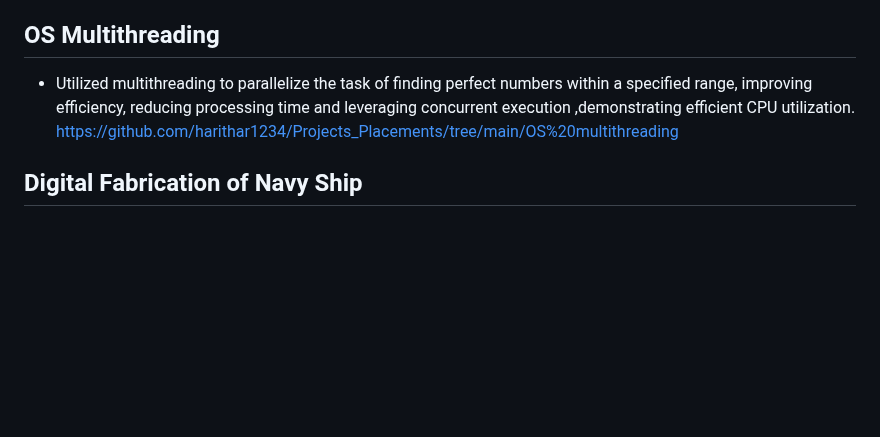
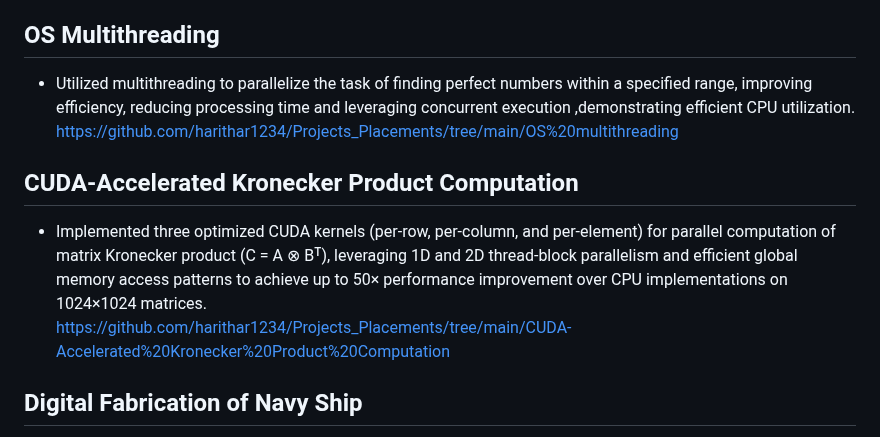
Before and after one commit to harithar1234/Projects_Placements, a Markdown page: README.md, the part around the change. GitHub-like rendering; blank space fills up the shorter version.

```diff
--- a/README.md
+++ b/README.md
@@ -69,6 +69,10 @@ https://github.com/harithar1234/Projects_Placements/tree/main/Tic%20Tac%20Toe%20
 * Utilized multithreading to parallelize the task of finding perfect numbers within a specified range, improving efficiency, reducing processing time and leveraging concurrent execution ,demonstrating efficient CPU utilization. <br>
 https://github.com/harithar1234/Projects_Placements/tree/main/OS%20multithreading
 
+## CUDA-Accelerated Kronecker Product Computation
+* Implemented three optimized CUDA kernels (per-row, per-column, and per-element) for parallel computation of matrix Kronecker product (C = A ⊗ Bᵀ), leveraging 1D and 2D thread-block parallelism and efficient global memory access patterns to achieve up to 50× performance improvement over CPU implementations on 1024×1024 matrices. <br>
+https://github.com/harithar1234/Projects_Placements/tree/main/CUDA-Accelerated%20Kronecker%20Product%20Computation
+
 ## Digital Fabrication of Navy Ship
 * Designed an 3D model of Destroyer Navy ship using computer-aided design in Solid Edge platform .<br>
 https://github.com/harithar1234/Projects_Placements/tree/main/Digital%20Fabrication%20of%20Navy%20Ship
```
